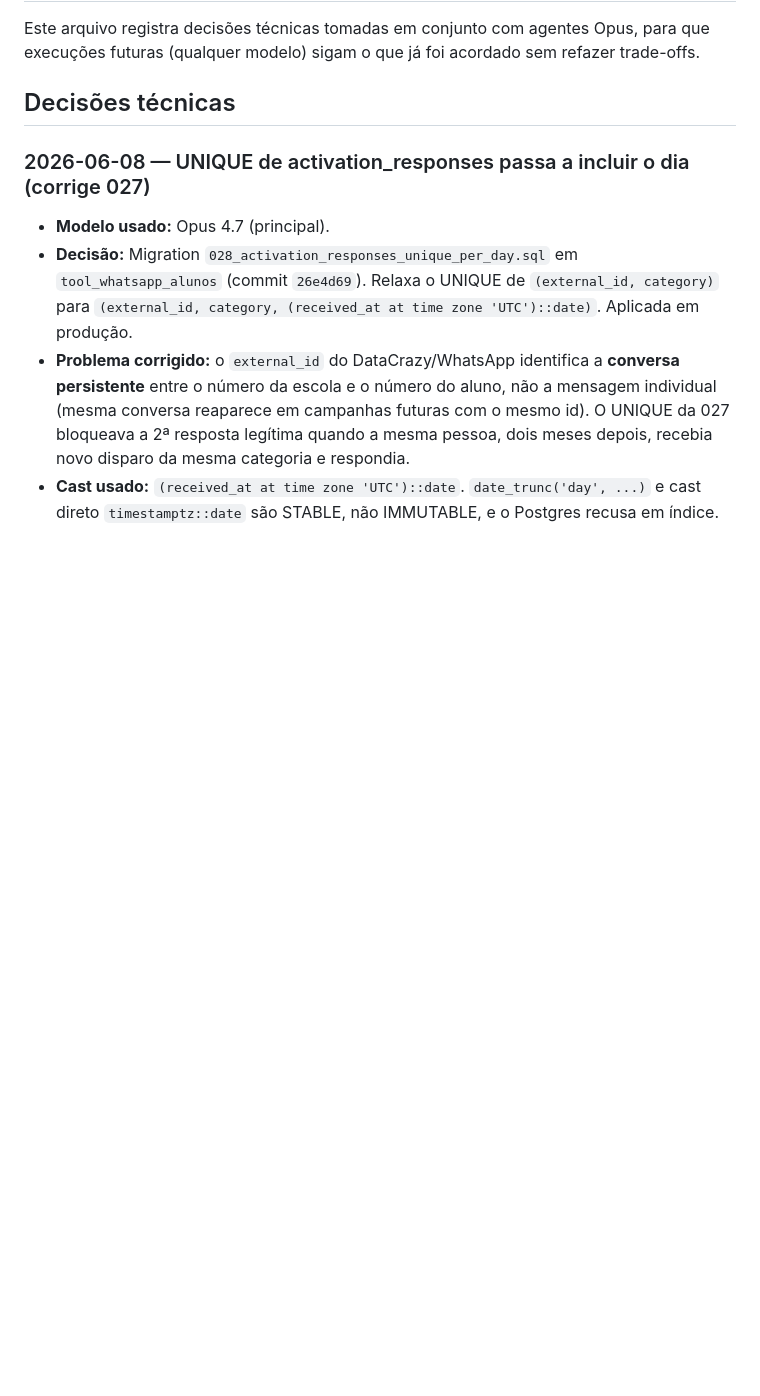
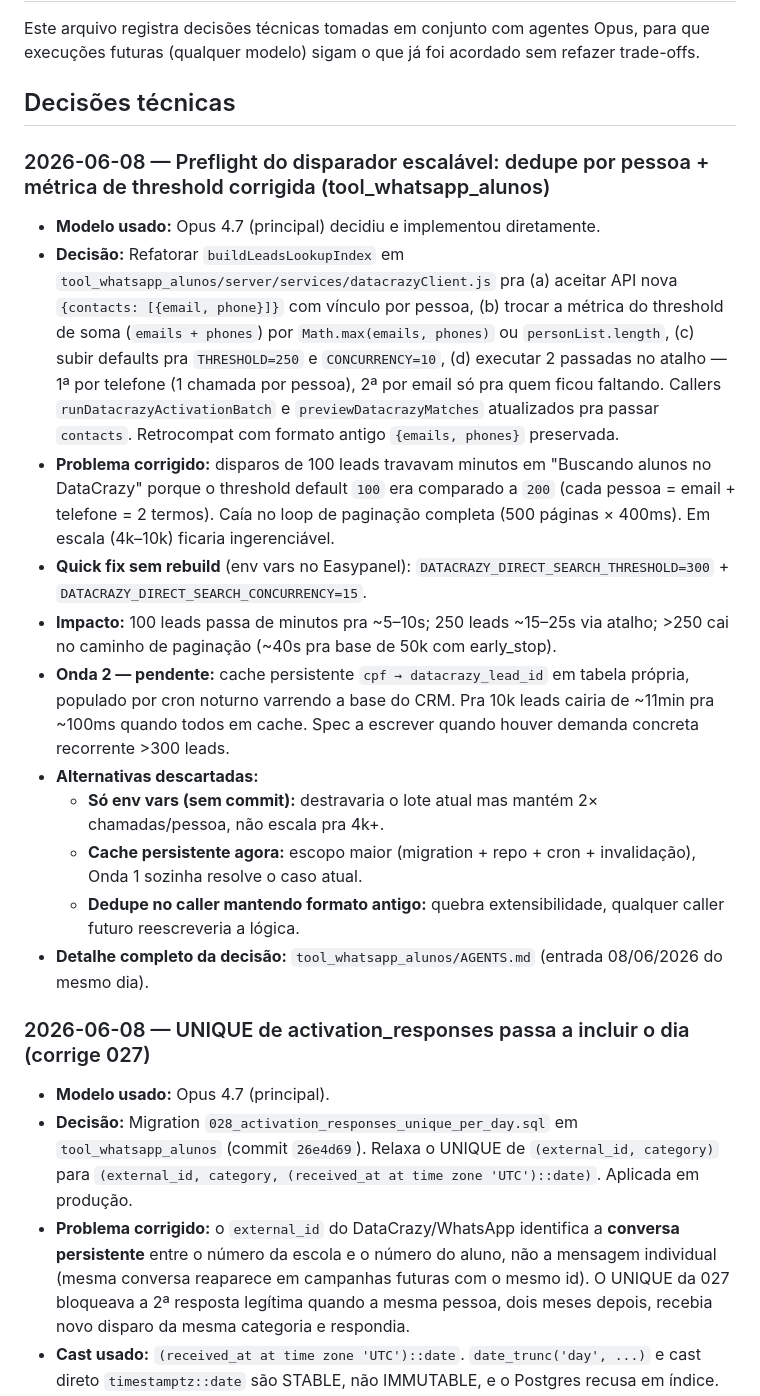
Before and after one commit to mfpi1209/dcz-crm-sync, a Markdown page: AGENTS.md, the part around the change. Drawn GitHub-style; blank space fills up the shorter version.

Commit message:
docs(agents): preflight do disparador escalavel (dedupe por pessoa + threshold corrigido)
Registra a decisao do dia 08/06/2026 sobre a refatoracao de
tool_whatsapp_alunos/server/services/datacrazyClient.js#buildLeadsLookupIndex
- nova API {contacts}, threshold contado em pessoas (nao termos), defaults
THRESHOLD=250 / CONCURRENCY=10, estrategia 2-passadas com dedupe email/telefone
por pessoa. Resolve travamento de disparos de 100+ leads.

Quick fix sem rebuild (env Easypanel): DATACRAZY_DIRECT_SEARCH_THRESHOLD=300
e DATACRAZY_DIRECT_SEARCH_CONCURRENCY=15.

Onda 2 (cache persistente cpf->datacrazy_lead_id por cron noturno) fica
pendente como decisao estrutural quando houver demanda recorrente de
>300 leads. Spec a escrever quando necessario.

Commit correspondente no tool_whatsapp_alunos: f66f15a.

Co-authored-by: Cursor <cursoragent@cursor.com>

```diff
--- a/AGENTS.md
+++ b/AGENTS.md
@@ -3,6 +3,19 @@
 Este arquivo registra decisões técnicas tomadas em conjunto com agentes Opus, para que execuções futuras (qualquer modelo) sigam o que já foi acordado sem refazer trade-offs.
 
 ## Decisões técnicas
+
+### 2026-06-08 — Preflight do disparador escalável: dedupe por pessoa + métrica de threshold corrigida (tool_whatsapp_alunos)
+- **Modelo usado:** Opus 4.7 (principal) decidiu e implementou diretamente.
+- **Decisão:** Refatorar `buildLeadsLookupIndex` em `tool_whatsapp_alunos/server/services/datacrazyClient.js` pra (a) aceitar API nova `{contacts: [{email, phone}]}` com vínculo por pessoa, (b) trocar a métrica do threshold de soma (`emails + phones`) por `Math.max(emails, phones)` ou `personList.length`, (c) subir defaults pra `THRESHOLD=250` e `CONCURRENCY=10`, (d) executar 2 passadas no atalho — 1ª por telefone (1 chamada por pessoa), 2ª por email só pra quem ficou faltando. Callers `runDatacrazyActivationBatch` e `previewDatacrazyMatches` atualizados pra passar `contacts`. Retrocompat com formato antigo `{emails, phones}` preservada.
+- **Problema corrigido:** disparos de 100 leads travavam minutos em "Buscando alunos no DataCrazy" porque o threshold default `100` era comparado a `200` (cada pessoa = email + telefone = 2 termos). Caía no loop de paginação completa (500 páginas × 400ms). Em escala (4k–10k) ficaria ingerenciável.
+- **Quick fix sem rebuild** (env vars no Easypanel): `DATACRAZY_DIRECT_SEARCH_THRESHOLD=300` + `DATACRAZY_DIRECT_SEARCH_CONCURRENCY=15`.
+- **Impacto:** 100 leads passa de minutos pra ~5–10s; 250 leads ~15–25s via atalho; >250 cai no caminho de paginação (~40s pra base de 50k com early_stop).
+- **Onda 2 — pendente:** cache persistente `cpf → datacrazy_lead_id` em tabela própria, populado por cron noturno varrendo a base do CRM. Pra 10k leads cairia de ~11min pra ~100ms quando todos em cache. Spec a escrever quando houver demanda concreta recorrente >300 leads.
+- **Alternativas descartadas:**
+  - **Só env vars (sem commit):** destravaria o lote atual mas mantém 2× chamadas/pessoa, não escala pra 4k+.
+  - **Cache persistente agora:** escopo maior (migration + repo + cron + invalidação), Onda 1 sozinha resolve o caso atual.
+  - **Dedupe no caller mantendo formato antigo:** quebra extensibilidade, qualquer caller futuro reescreveria a lógica.
+- **Detalhe completo da decisão:** `tool_whatsapp_alunos/AGENTS.md` (entrada 08/06/2026 do mesmo dia).
 
 ### 2026-06-08 — UNIQUE de activation_responses passa a incluir o dia (corrige 027)
 - **Modelo usado:** Opus 4.7 (principal).
```
